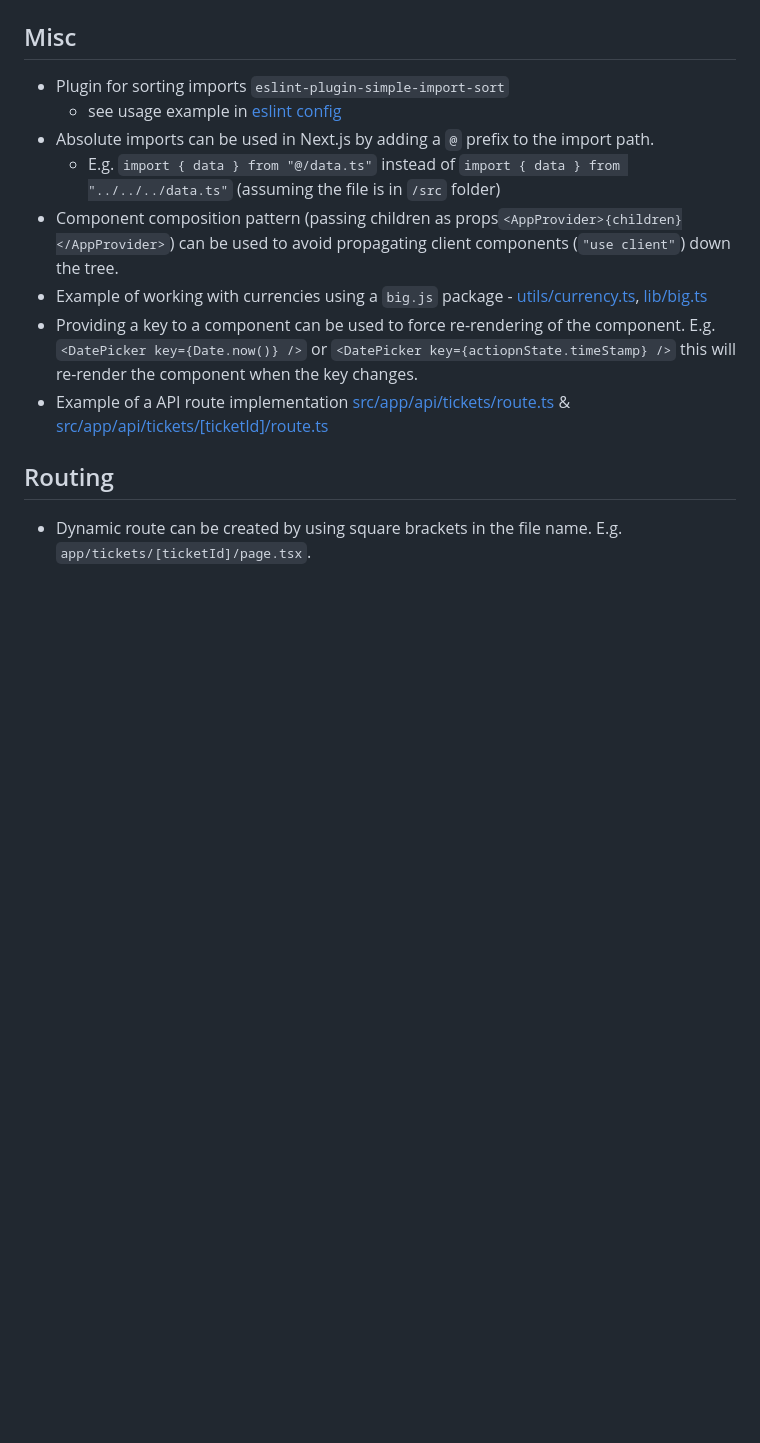
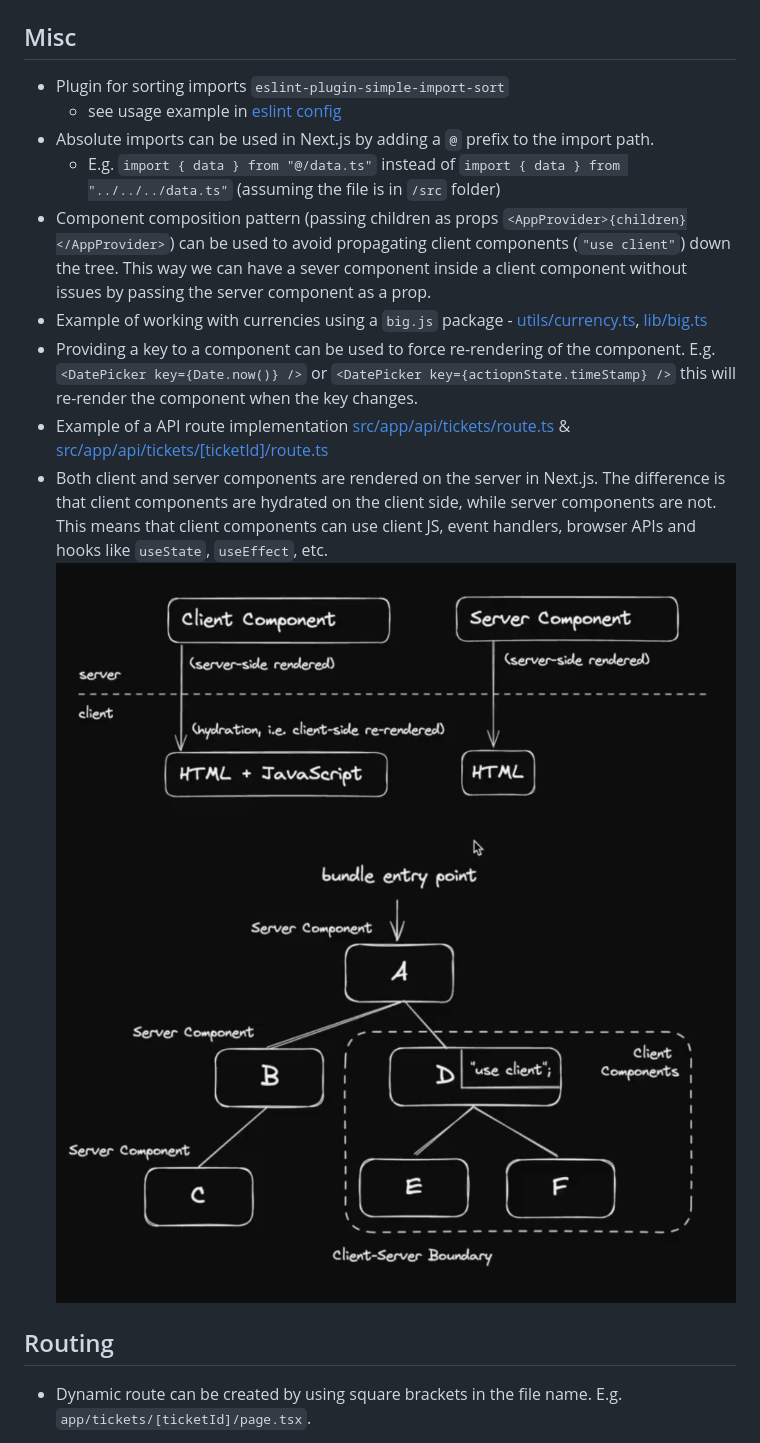
Before and after one commit to villivald/the_road_to_next, a Markdown page: Notes.md, the part around the change. GitHub-like rendering; pictures changed too: img/hydration.png (added), img/server_vs_client.png (added); blank space fills up the shorter version.

```diff
--- a/Notes.md
+++ b/Notes.md
@@ -4,10 +4,13 @@
   - see usage example in [eslint config](./the-road-to-next-app/eslint.config.mjs)
 - Absolute imports can be used in Next.js by adding a `@` prefix to the import path.
   - E.g. `import { data } from "@/data.ts"` instead of `import { data } from "../../../data.ts"` (assuming the file is in `/src` folder)
-- Component composition pattern (passing children as props`<AppProvider>{children}</AppProvider>`) can be used to avoid propagating client components (`"use client"`) down the tree.
+- Component composition pattern (passing children as props `<AppProvider>{children}</AppProvider>`) can be used to avoid propagating client components (`"use client"`) down the tree. This way we can have a sever component inside a client component without issues by passing the server component as a prop.
 - Example of working with currencies using a `big.js` package - [utils/currency.ts](./the-road-to-next-app/src/utils/currency.ts), [lib/big.ts](./the-road-to-next-app/src/lib/big.ts)
 - Providing a key to a component can be used to force re-rendering of the component. E.g. `<DatePicker key={Date.now()} />` or `<DatePicker key={actiopnState.timeStamp} />` this will re-render the component when the key changes.
 - Example of a API route implementation [src/app/api/tickets/route.ts](./the-road-to-next-app/src/app/api/tickets/route.ts) & [src/app/api/tickets/[ticketId]/route.ts](./the-road-to-next-app/src/app/api/tickets/[ticketId]/route.ts)
+- Both client and server components are rendered on the server in Next.js. The difference is that client components are hydrated on the client side, while server components are not. This means that client components can use client JS, event handlers, browser APIs and hooks like `useState`, `useEffect`, etc.
+![Hydration](./img/hydration.png)
+![Next.js rendering](./img/server_vs_client.png)
 
 ## Routing
 - Dynamic route can be created by using square brackets in the file name. E.g. `app/tickets/[ticketId]/page.tsx`.
```
Also changed, not shown: 13 other files.
